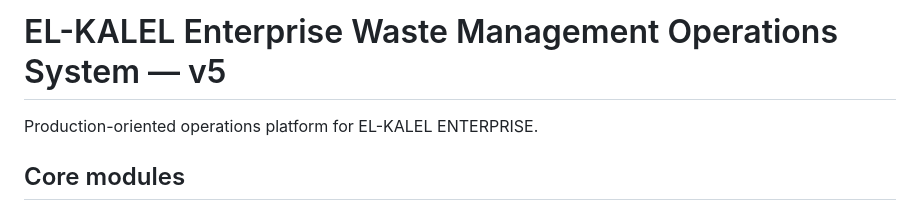
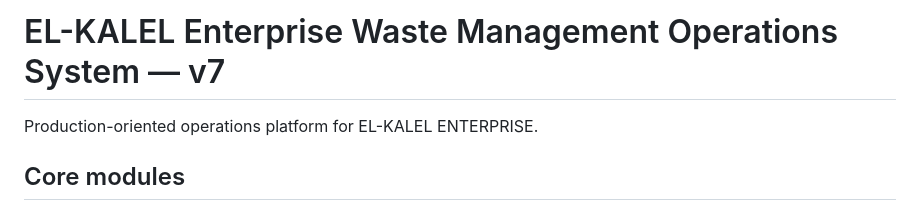
Before and after one commit to El-Kalel/el-kalel-operations, a Markdown page: README.md, the part around the change. GitHub-like rendering.

```diff
--- a/README.md
+++ b/README.md
@@ -1,4 +1,4 @@
-# EL-KALEL Enterprise Waste Management Operations System — v5
+# EL-KALEL Enterprise Waste Management Operations System — v7
 
 Production-oriented operations platform for EL-KALEL ENTERPRISE.
 
```
